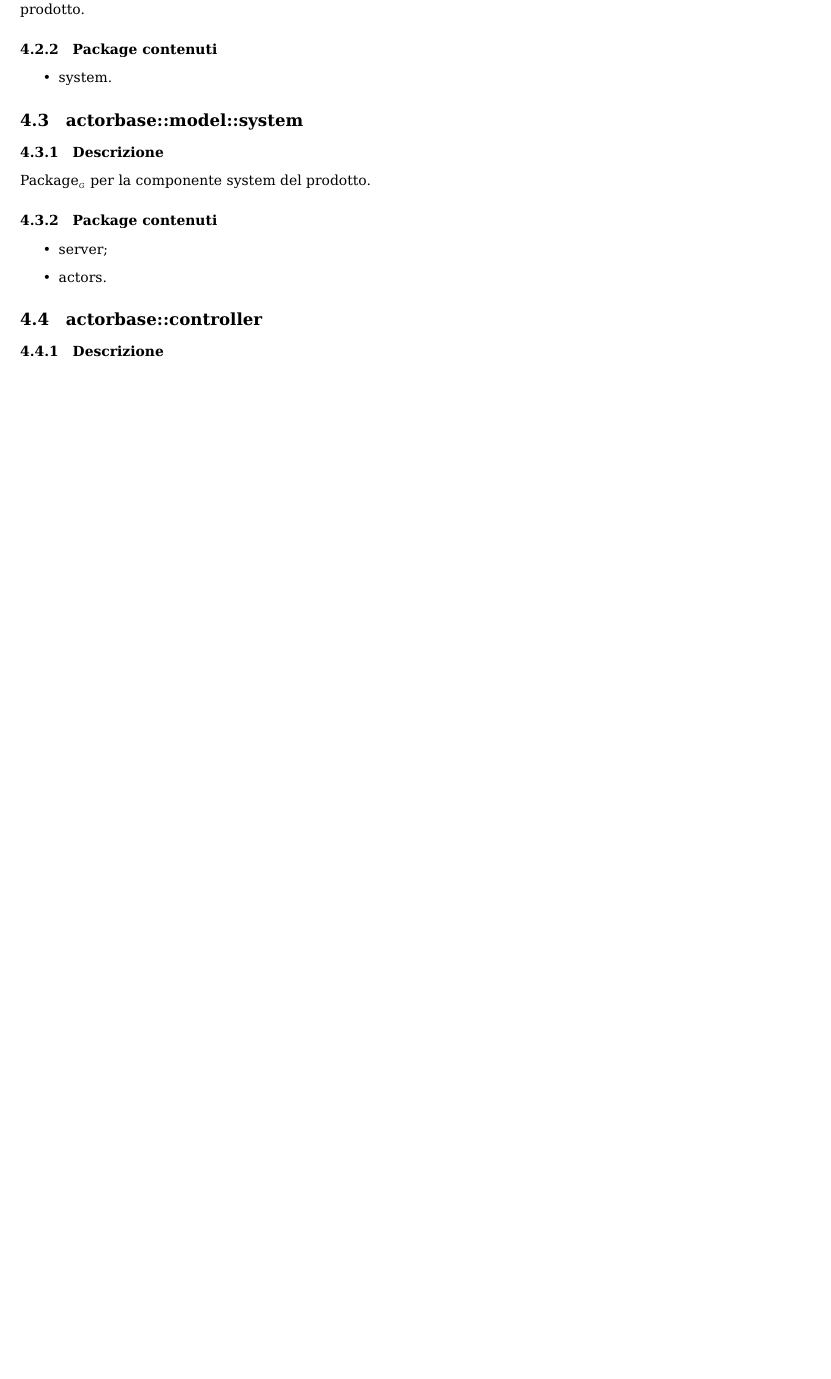
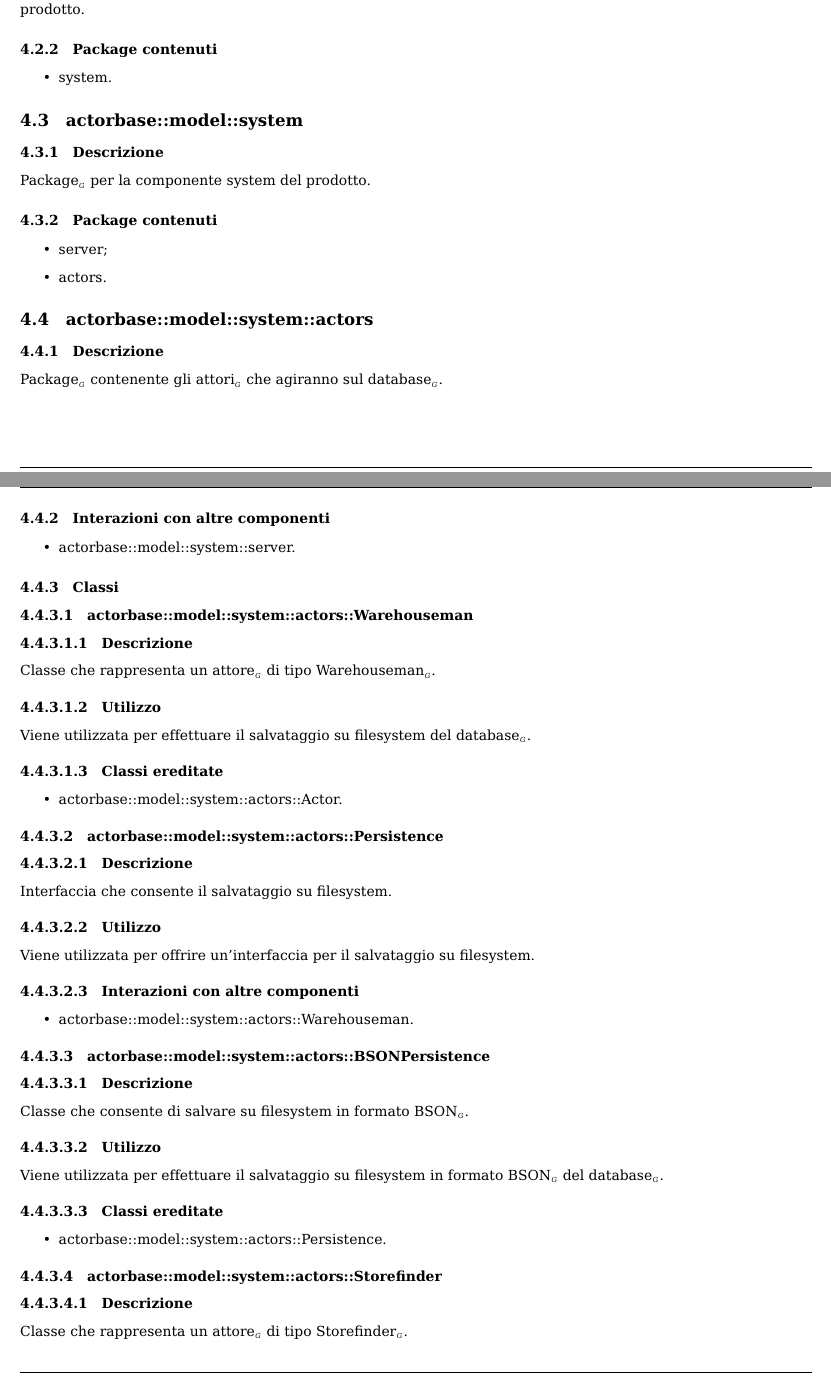
Before and after one commit to ScalateKids/Actorbase-Documents, a LaTeX document (RP/Esterni/SpecificaTecnica_v1.0.0.tex): part of page 12 of 28 before the commit and two parts of pages 13 and 14 of 32 after it, the two joined at a grey line, cut so that both start at the same text, the shorter picture padded with empty space. Compiled offline with pdfLaTeX.

Commit message:
actorini YUHUUUU

```diff
--- a/RP/Esterni/SpecificaTecnica_v1.0.0.tex
+++ b/RP/Esterni/SpecificaTecnica_v1.0.0.tex
@@ -205,3 +205,70 @@ Rappresentano le tre macro-componenti del sistema.
 \item actors.
 \end{itemize}
 
+\subsection{actorbase::model::system::actors}
+
+\subsubsection{Descrizione}
+
+\gloss{Package} contenente gli \gloss{attori} che agiranno sul \gloss{database}.
+
+\subsubsection{Interazioni con altre componenti}
+
+\begin{itemize}
+\item actorbase::model::system::server.
+\end{itemize}
+
+\subsubsection{Classi}
+
+\paragraph{actorbase::model::system::actors::Warehouseman}
+
+\subparagraph{Descrizione}
+
+Classe che rappresenta un \gloss{attore} di tipo \gloss{Warehouseman}.
+
+\subparagraph{Utilizzo}
+
+Viene utilizzata per effettuare il salvataggio su filesystem del \gloss{database}.
+
+\subparagraph{Classi ereditate}
+
+\begin{itemize}
+\item actorbase::model::system::actors::Actor.
+\end{itemize}
+
+\paragraph{actorbase::model::system::actors::Persistence}
+
+\subparagraph{Descrizione}
+
+Interfaccia che consente il salvataggio su filesystem.
+
+\subparagraph{Utilizzo}
+
+Viene utilizzata per offrire un'interfaccia per il salvataggio su filesystem.
+
+\subparagraph{Interazioni con altre componenti}
+
+\begin{itemize}
+\item actorbase::model::system::actors::Warehouseman.
+\end{itemize}
+
+\paragraph{actorbase::model::system::actors::BSONPersistence}
+
+\subparagraph{Descrizione}
+
+Classe che consente di salvare su filesystem in formato \gloss{BSON}.
+
+\subparagraph{Utilizzo}
+
+Viene utilizzata per effettuare il salvataggio su filesystem in formato \gloss{BSON} del \gloss{database}.
+
+\subparagraph{Classi ereditate}
+
+\begin{itemize}
+\item actorbase::model::system::actors::Persistence.
+\end{itemize}
+
+\paragraph{actorbase::model::system::actors::Storefinder}
+
+\subparagraph{Descrizione}
+
+Classe che rappresenta un \gloss{attore} di tipo \gloss{Storefinder}.
```
Also changed, not shown: RP/Esterni/SpecificaTecnica_v1.0.0.tex (88 more changed lines).
